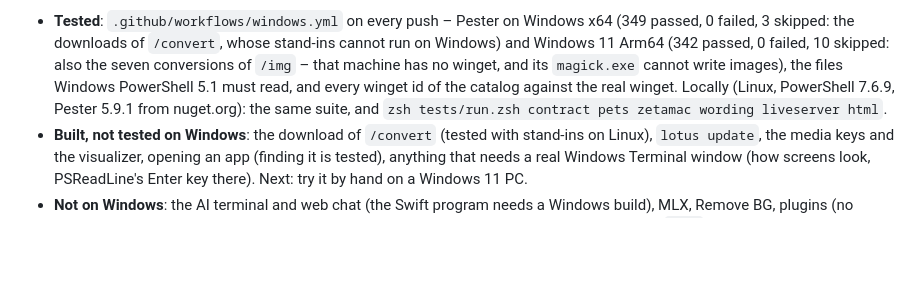
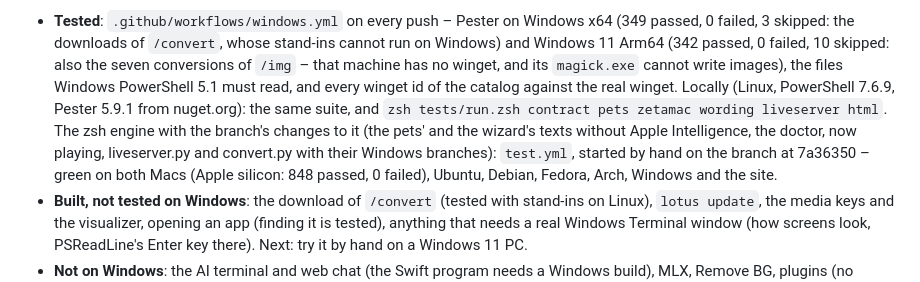
Before and after one commit to Fanxy13/homebrew-lotus, a Markdown page: dev/3.0/PROGRESS.md, the part around the change. Rendered like a GitHub page; blank space fills up the shorter version.

Commit message:
PROGRESS: the main tests ran green on the branch
test.yml runs on main, v3 and pull requests only, so it was started by
hand on this branch (at 7a36350) to test the zsh engine with the
branch's changes to it: both Macs (Apple silicon 848 passed, 0 failed),
Ubuntu, Debian, Fedora, Arch, Windows and the site – all green.

Co-Authored-By: Claude Opus 5.5 <noreply@anthropic.com>
Claude-Session: https://claude.ai/code/session_01LAtgUZvfRJuQXaMbgQP2Av

```diff
--- a/dev/3.0/PROGRESS.md
+++ b/dev/3.0/PROGRESS.md
@@ -45,6 +45,10 @@ ImageMagick that works before one that comes first in the PATH (936ef17).
   10 skipped: also the seven conversions of `/img` – that machine has no winget, and its `magick.exe` cannot write
   images), the files Windows PowerShell 5.1 must read, and every winget id of the catalog against the real winget. Locally (Linux, PowerShell
   7.6.9, Pester 5.9.1 from nuget.org): the same suite, and `zsh tests/run.zsh contract pets zetamac wording liveserver html`.
+  The zsh engine with the branch's changes to it (the pets' and the wizard's texts without Apple Intelligence, the
+  doctor, now playing, liveserver.py and convert.py with their Windows branches): `test.yml`, started by hand on the
+  branch at 7a36350 – green on both Macs (Apple silicon: 848 passed, 0 failed), Ubuntu, Debian, Fedora, Arch, Windows
+  and the site.
 - **Built, not tested on Windows**: the download of `/convert` (tested with stand-ins on Linux), `lotus update`, the media
   keys and the visualizer, opening an app (finding it is tested), anything that needs a real Windows Terminal window
   (how screens look, PSReadLine's Enter key there). Next: try it by hand on a Windows 11 PC.
```
